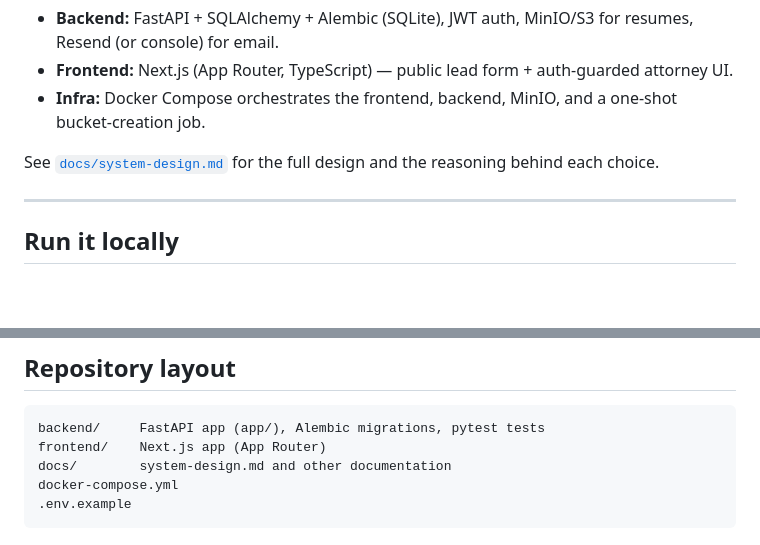
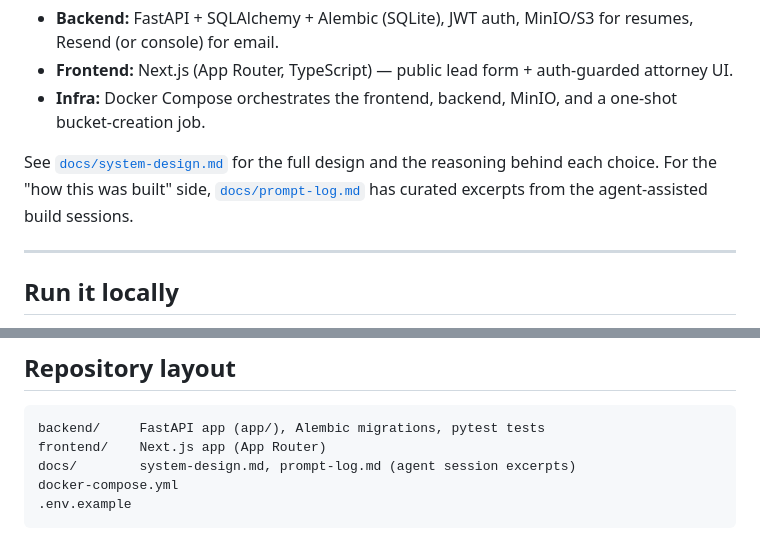
Before and after one commit to vq4xvksr0f/a-takehome, a Markdown page: README.md, 2 parts joined by grey strips. GitHub-like rendering; blank space fills up the shorter version.

Commit message:
docs: add prompt log of agent-assisted build sessions

````diff
--- a/README.md
+++ b/README.md
@@ -12,7 +12,9 @@ those leads.
   one-shot bucket-creation job.
 
 See [`docs/system-design.md`](docs/system-design.md) for the full design and
-the reasoning behind each choice.
+the reasoning behind each choice. For the "how this was built" side,
+[`docs/prompt-log.md`](docs/prompt-log.md) has curated excerpts from the
+agent-assisted build sessions.
 
 ---
 
@@ -100,7 +102,7 @@ docker compose down -v
 ```
 backend/     FastAPI app (app/), Alembic migrations, pytest tests
 frontend/    Next.js app (App Router)
-docs/        system-design.md and other documentation
+docs/        system-design.md, prompt-log.md (agent session excerpts)
 docker-compose.yml
 .env.example
 ```
````
Also changed, not shown: docs/prompt-log.md (added, +215 -0 lines).
